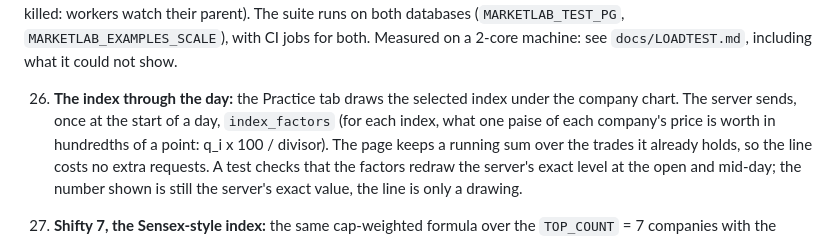
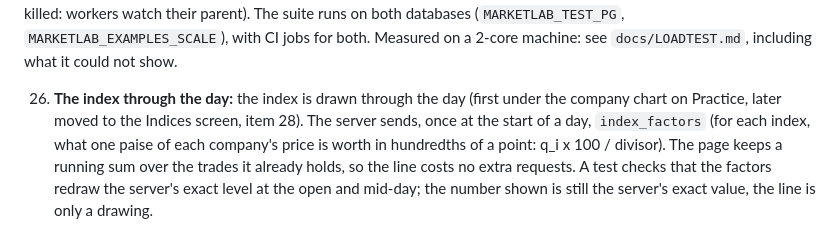
Before and after one commit to shivemn/market-lab, a Markdown page: SPEC.md, the part around the change. GitHub-like rendering.

```diff
--- a/SPEC.md
+++ b/SPEC.md
@@ -459,7 +459,7 @@ worker is down, restarts dead workers, and stops them when it stops (including w
 parent). The suite runs on both databases (`MARKETLAB_TEST_PG`, `MARKETLAB_EXAMPLES_SCALE`), with CI jobs for both.
 Measured on a 2-core machine: see `docs/LOADTEST.md`, including what it could not show.
 
-26. **The index through the day:** the Practice tab draws the selected index under the company chart. The server sends,
+26. **The index through the day:** the index is drawn through the day (first under the company chart on Practice, later moved to the Indices screen, item 28). The server sends,
 once at the start of a day, `index_factors` (for each index, what one paise of each company's price is worth in
 hundredths of a point: q_i x 100 / divisor). The page keeps a running sum over the trades it already holds, so the line
 costs no extra requests. A test checks that the factors redraw the server's exact level at the open and mid-day; the
```
Also changed, not shown: README.md (+2 -2 lines), docs/img/market-index.png, docs/img/practice-dark.png, docs/img/practice-light.png, 1 other file.
